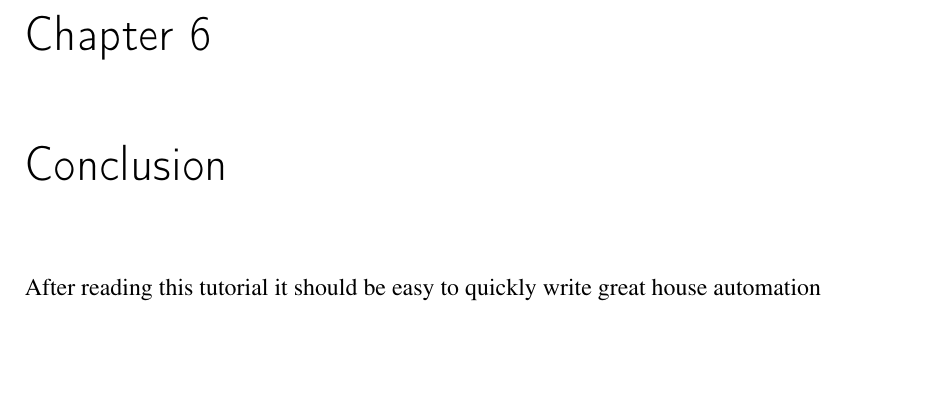
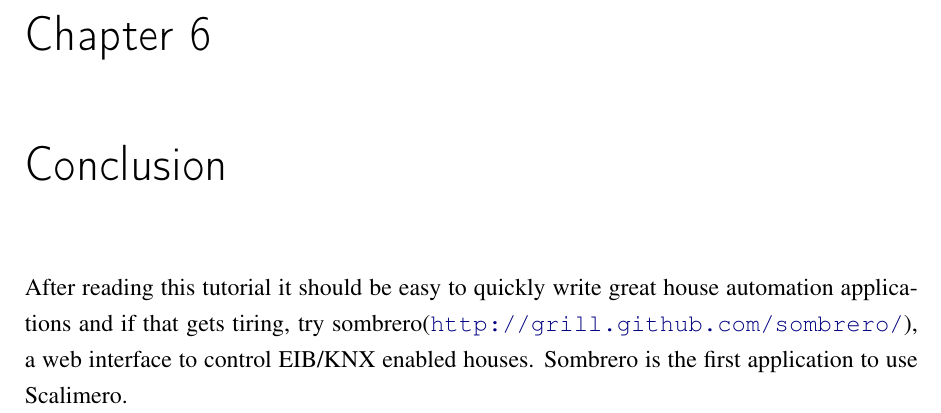
Before and after one commit to grill/SCalimero, a LaTeX thesis (thesis.tex, which reads chapters/conclusion.tex): part of page 17 of 17, cut so that both start at the same text, the shorter picture padded with empty space. Compiled offline with pdfLaTeX; a LaTeX package or settings file that is missing is left out.

Commit message:
Conclusion finished

```diff
--- a/chapters/conclusion.tex
+++ b/chapters/conclusion.tex
@@ -32,7 +32,7 @@
 \chapter{Conclusion}
 \label{conclusion}
 
-After reading this tutorial it should be easy to quickly write great house automation
+After reading this tutorial it should be easy to quickly write great house automation applications and if that gets tiring, try sombrero(\url{http://grill.github.com/sombrero/}), a web interface to control EIB/KNX enabled houses. Sombrero is the first application to use Scalimero.
 
 %
 % EOF
```
